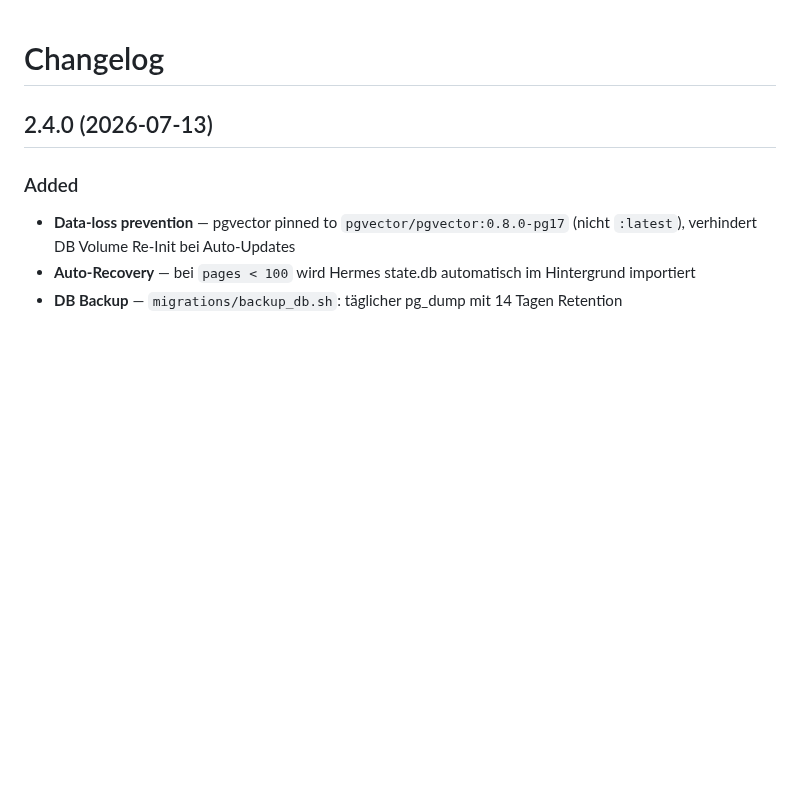
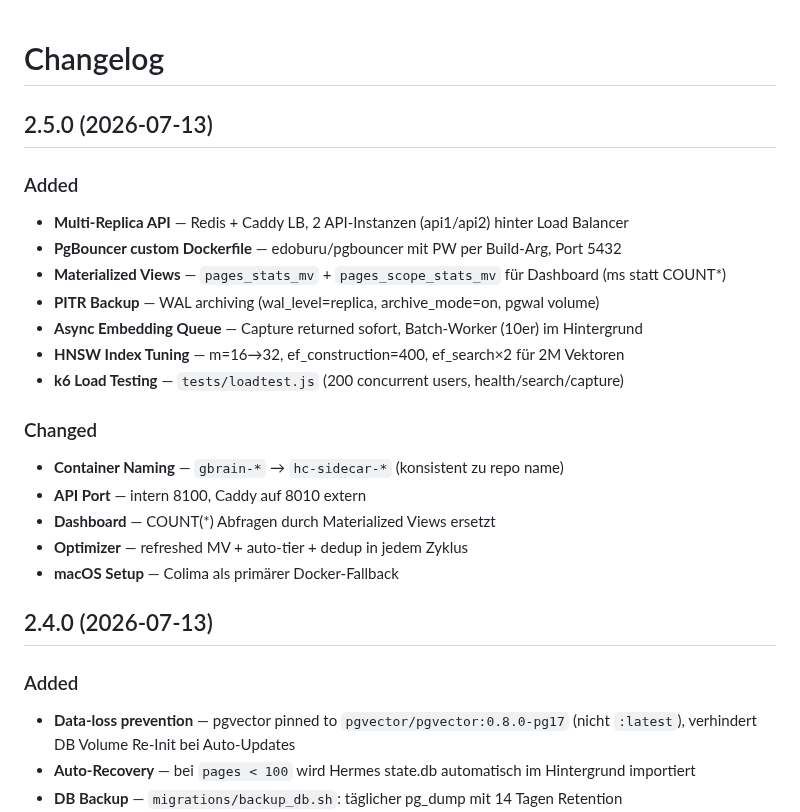
Before and after one commit to SunMe1977/HermesClawZero-ConfigSidecar, a Markdown page: openclaw-auto-memory-skill/CHANGELOG.md, the part around the change. Drawn GitHub-style; blank space fills up the shorter version.

Commit message:
chore: ClawHub publish v2.5.0 — 2M-scale, multi-replica, PITR, async embedding

```diff
--- a/openclaw-auto-memory-skill/CHANGELOG.md
+++ b/openclaw-auto-memory-skill/CHANGELOG.md
@@ -1,4 +1,22 @@
 # Changelog
+
+## 2.5.0 (2026-07-13)
+
+### Added
+- **Multi-Replica API** — Redis + Caddy LB, 2 API-Instanzen (api1/api2) hinter Load Balancer
+- **PgBouncer custom Dockerfile** — edoburu/pgbouncer mit PW per Build-Arg, Port 5432
+- **Materialized Views** — `pages_stats_mv` + `pages_scope_stats_mv` für Dashboard (ms statt COUNT*)
+- **PITR Backup** — WAL archiving (wal_level=replica, archive_mode=on, pgwal volume)
+- **Async Embedding Queue** — Capture returned sofort, Batch-Worker (10er) im Hintergrund
+- **HNSW Index Tuning** — m=16→32, ef_construction=400, ef_search×2 für 2M Vektoren
+- **k6 Load Testing** — `tests/loadtest.js` (200 concurrent users, health/search/capture)
+
+### Changed
+- **Container Naming** — `gbrain-*` → `hc-sidecar-*` (konsistent zu repo name)
+- **API Port** — intern 8100, Caddy auf 8010 extern
+- **Dashboard** — COUNT(*) Abfragen durch Materialized Views ersetzt
+- **Optimizer** — refreshed MV + auto-tier + dedup in jedem Zyklus
+- **macOS Setup** — Colima als primärer Docker-Fallback
 
 ## 2.4.0 (2026-07-13)
 
```
Also changed, not shown: openclaw-auto-memory-skill/SKILL.md (+1 -1 lines).
